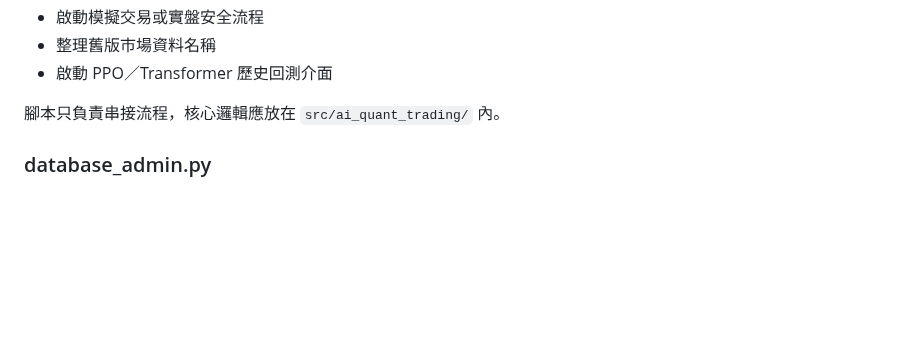
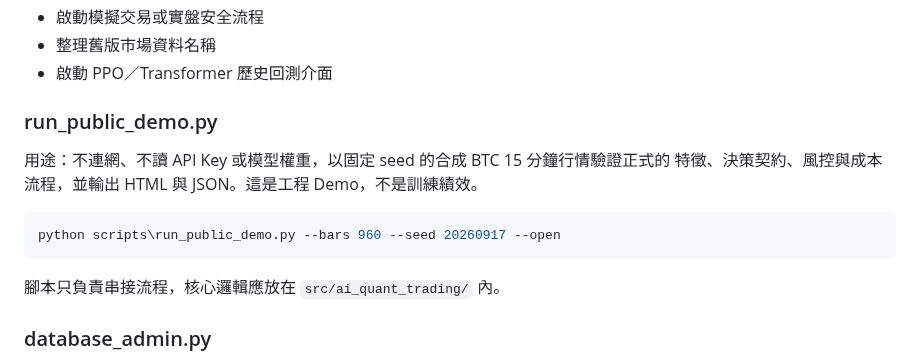
Before and after one commit to ken951235789/ai-quant-trading-system, a Markdown page: scripts/README.md, the part around the change. Drawn GitHub-style; blank space fills up the shorter version.

````diff
--- a/scripts/README.md
+++ b/scripts/README.md
@@ -21,6 +21,15 @@ python scripts/import_training_package.py outputs/model_packages/模型包.zip -
 - 啟動模擬交易或實盤安全流程
 - 整理舊版市場資料名稱
 - 啟動 PPO／Transformer 歷史回測介面
+
+### run_public_demo.py
+
+用途：不連網、不讀 API Key 或模型權重，以固定 seed 的合成 BTC 15 分鐘行情驗證正式的
+特徵、決策契約、風控與成本流程，並輸出 HTML 與 JSON。這是工程 Demo，不是訓練績效。
+
+```powershell
+python scripts\run_public_demo.py --bars 960 --seed 20260917 --open
+```
 
 腳本只負責串接流程，核心邏輯應放在 `src/ai_quant_trading/` 內。
 
````
Also changed, not shown: CONTRIBUTING.md (added, +31 -0 lines), README.en.md (added, +116 -0 lines), README.md (+38 -0 lines), docs/ARCHITECTURE.md (+12 -0 lines), docs/PUBLIC_DEMO.md (added, +43 -0 lines), docs/RELEASE_NOTES_v1.0.0-rc.1.md (added, +32 -0 lines), docs/SHARE_KIT.md (added, +33 -0 lines), docs/研究所推甄作品集指南.md (added, +82 -0 lines), docs/assets/social-preview.png (added), 10 other files.
